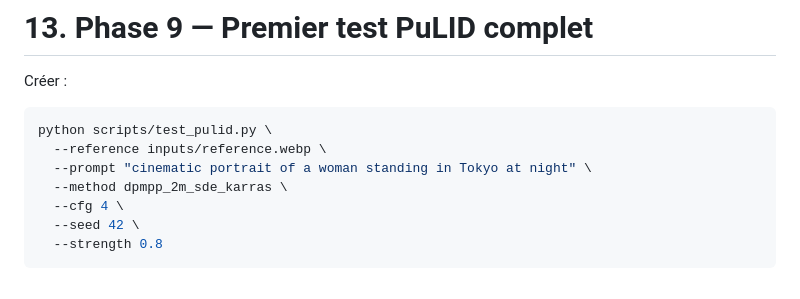
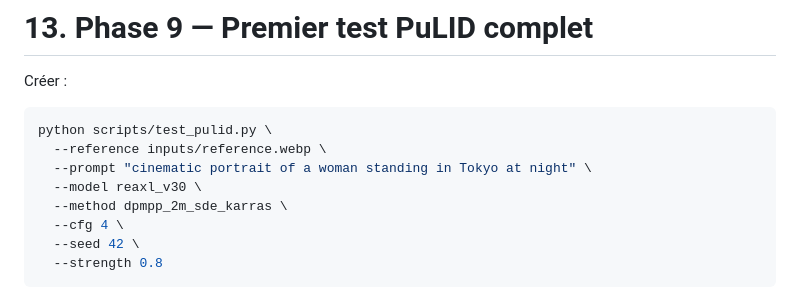
Before and after one commit to oHminod/PuLID, a Markdown page: PULID_CODEX_IMPLEMENTATION_PLAN.md, the part around the change. Drawn GitHub-style.

Commit message:
nouvelle mise à jour du prompt

```diff
--- a/PULID_CODEX_IMPLEMENTATION_PLAN.md
+++ b/PULID_CODEX_IMPLEMENTATION_PLAN.md
@@ -678,6 +678,7 @@ Créer :
 python scripts/test_pulid.py \
   --reference inputs/reference.webp \
   --prompt "cinematic portrait of a woman standing in Tokyo at night" \
+  --model reaxl_v30 \
   --method dpmpp_2m_sde_karras \
   --cfg 4 \
   --seed 42 \
```
